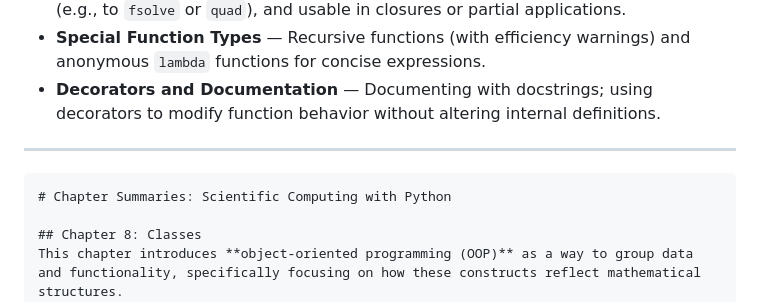
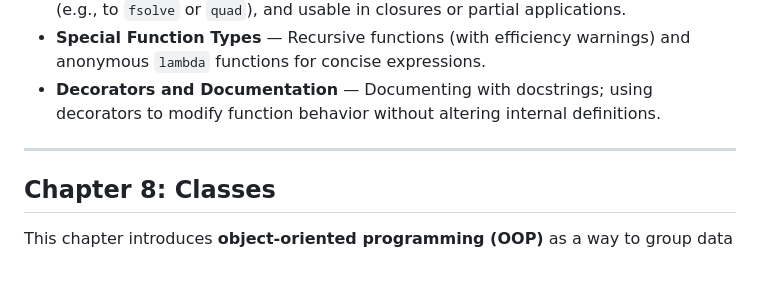
Before and after one commit to leloufadel/python_antennaforcancerdetection_C30983_LalaAicha_ELVadel, a Markdown page: book_summary.md, the part around one of its changes. Drawn GitHub-style; blank space fills up the shorter version.

````diff
--- a/book_summary.md
+++ b/book_summary.md
@@ -108,8 +108,6 @@ Explores functions as fundamental building blocks bridging programming and mathe
 - **Special Function Types** — Recursive functions (with efficiency warnings) and anonymous `lambda` functions for concise expressions.
 - **Decorators and Documentation** — Documenting with docstrings; using decorators to modify function behavior without altering internal definitions.
 ---
- ```markdown
-# Chapter Summaries: Scientific Computing with Python
 
 ## Chapter 8: Classes
 This chapter introduces **object-oriented programming (OOP)** as a way to group data and functionality, specifically focusing on how these constructs reflect mathematical structures.
````
Also changed, not shown: other parts of book_summary.md (+1 -2 lines).
